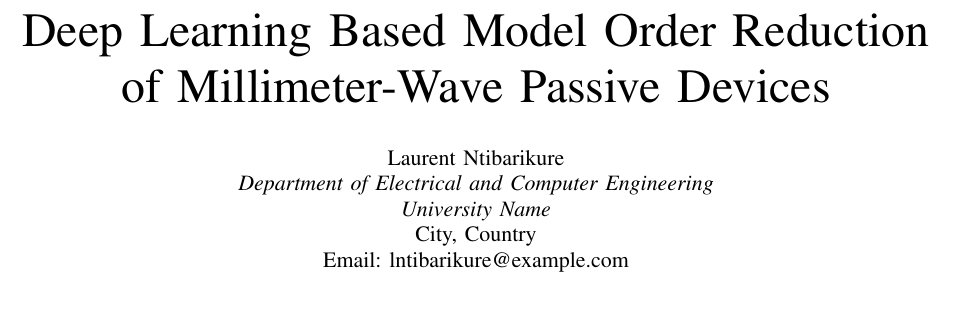
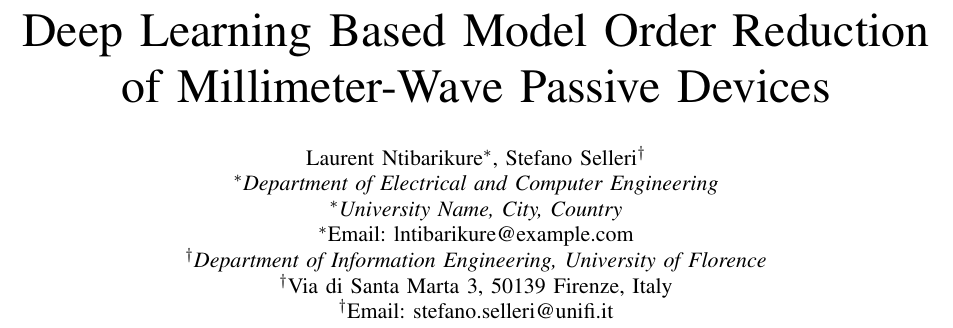
Before and after one commit to ntilau/pyFES, a LaTeX paper (paper/paper.tex): part of page 1 of 6, cut so that both start at the same text, the shorter picture padded with empty space. Compiled offline with pdfLaTeX.

Commit message:
Add Stefano Selleri (stefano.selleri@unifi.it) as co-author

```diff
--- a/paper/paper.tex
+++ b/paper/paper.tex
@@ -16,11 +16,14 @@
 \title{Deep Learning Based Model Order Reduction\\
 of Millimeter-Wave Passive Devices}
 
-\author{\IEEEauthorblockN{Laurent Ntibarikure}
-\IEEEauthorblockN{\textit{Department of Electrical and Computer Engineering}}
-\IEEEauthorblockN{\textit{University Name}}
-\IEEEauthorblockN{City, Country}
-\IEEEauthorblockN{Email: lntibarikure@example.com}}
+\author{\IEEEauthorblockN{Laurent Ntibarikure\IEEEauthorrefmark{1},
+Stefano Selleri\IEEEauthorrefmark{2}}
+\IEEEauthorblockN{\IEEEauthorrefmark{1}\textit{Department of Electrical and Computer Engineering}}
+\IEEEauthorblockN{\IEEEauthorrefmark{1}\textit{University Name, City, Country}}
+\IEEEauthorblockN{\IEEEauthorrefmark{1}Email: lntibarikure@example.com}
+\IEEEauthorblockN{\IEEEauthorrefmark{2}\textit{Department of Information Engineering, University of Florence}}
+\IEEEauthorblockN{\IEEEauthorrefmark{2}Via di Santa Marta 3, 50139 Firenze, Italy}
+\IEEEauthorblockN{\IEEEauthorrefmark{2}Email: stefano.selleri@unifi.it}}
 
 \maketitle
 
```
Also changed, not shown: paper/paper.pdf.
